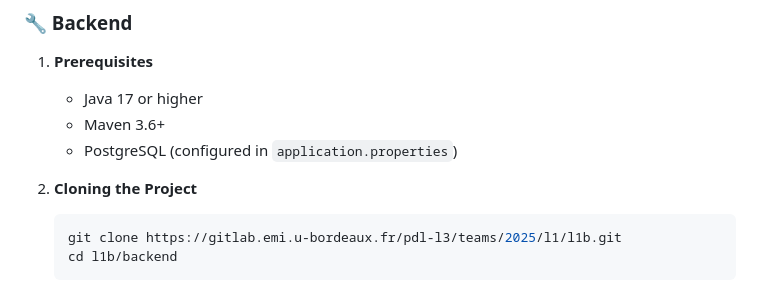
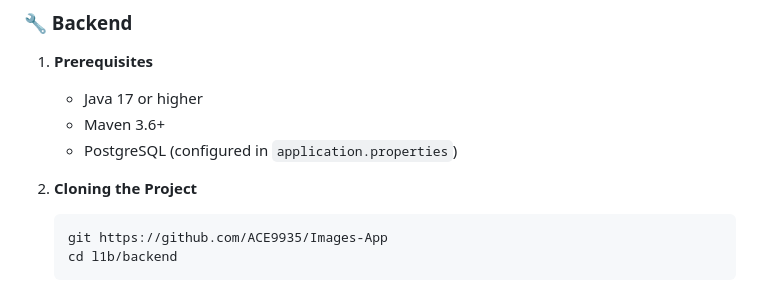
Before and after one commit to ACE9935/Images-App, a Markdown page: README.md, the part around the change. Rendered like a GitHub page.

````diff
--- a/README.md
+++ b/README.md
@@ -21,7 +21,7 @@
 
 2. **Cloning the Project**
    ```bash
-   git clone https://gitlab.emi.u-bordeaux.fr/pdl-l3/teams/2025/l1/l1b.git
+   git https://github.com/ACE9935/Images-App
    cd l1b/backend
    ```
 
````
